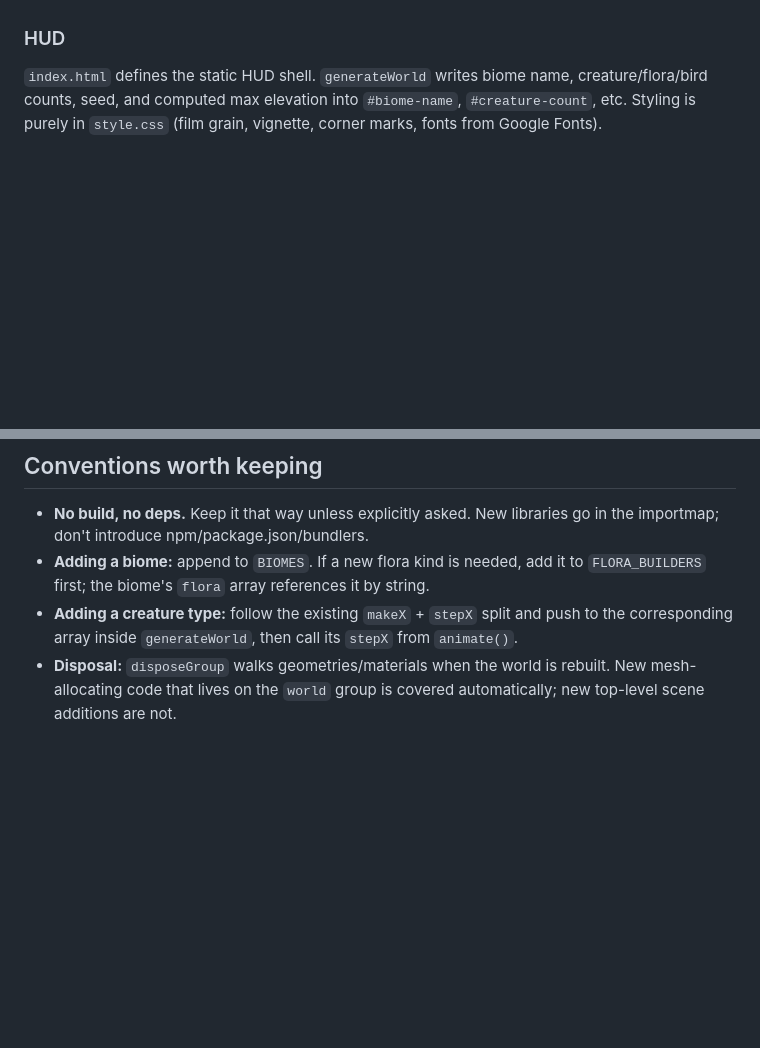
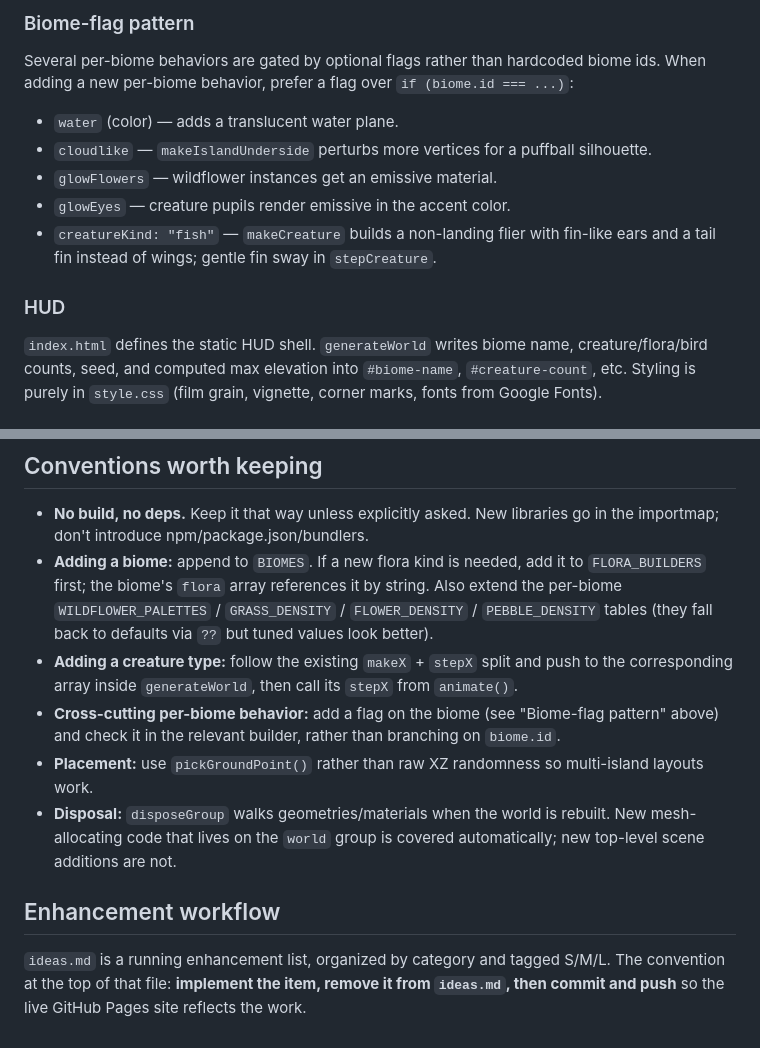
Before and after one commit to paulrobello/small-world, a Markdown page: CLAUDE.md, 2 parts joined by grey strips. Drawn GitHub-style; blank space fills up the shorter version.

```diff
--- a/CLAUDE.md
+++ b/CLAUDE.md
@@ -44,3 +59,12 @@ The biome is picked by the first `Math.random()` call inside `generateWorld`, so
+### Biome-flag pattern
+
+Several per-biome behaviors are gated by optional flags rather than hardcoded biome ids. When adding a new per-biome behavior, prefer a flag over `if (biome.id === ...)`:
+
+- `water` (color) — adds a translucent water plane.
+- `cloudlike` — `makeIslandUnderside` perturbs more vertices for a puffball silhouette.
+- `glowFlowers` — wildflower instances get an emissive material.
+- `glowEyes` — creature pupils render emissive in the accent color.
+- `creatureKind: "fish"` — `makeCreature` builds a non-landing flier with fin-like ears and a tail fin instead of wings; gentle fin sway in `stepCreature`.
 
 ### HUD
 
@@ -61,6 +85,12 @@ If a change would make something look scary, sharp, realistic, or twitchy, it's
 ## Conventions worth keeping
 
 - **No build, no deps.** Keep it that way unless explicitly asked. New libraries go in the importmap; don't introduce npm/package.json/bundlers.
-- **Adding a biome:** append to `BIOMES`. If a new flora kind is needed, add it to `FLORA_BUILDERS` first; the biome's `flora` array references it by string.
+- **Adding a biome:** append to `BIOMES`. If a new flora kind is needed, add it to `FLORA_BUILDERS` first; the biome's `flora` array references it by string. Also extend the per-biome `WILDFLOWER_PALETTES` / `GRASS_DENSITY` / `FLOWER_DENSITY` / `PEBBLE_DENSITY` tables (they fall back to defaults via `??` but tuned values look better).
 - **Adding a creature type:** follow the existing `makeX` + `stepX` split and push to the corresponding array inside `generateWorld`, then call its `stepX` from `animate()`.
+- **Cross-cutting per-biome behavior:** add a flag on the biome (see "Biome-flag pattern" above) and check it in the relevant builder, rather than branching on `biome.id`.
+- **Placement:** use `pickGroundPoint()` rather than raw XZ randomness so multi-island layouts work.
 - **Disposal:** `disposeGroup` walks geometries/materials when the world is rebuilt. New mesh-allocating code that lives on the `world` group is covered automatically; new top-level scene additions are not.
+
+## Enhancement workflow
+
+`ideas.md` is a running enhancement list, organized by category and tagged S/M/L. The convention at the top of that file: **implement the item, remove it from `ideas.md`, then commit and push** so the live GitHub Pages site reflects the work.
```
Also changed, not shown: other parts of CLAUDE.md (+23 -8 lines).
